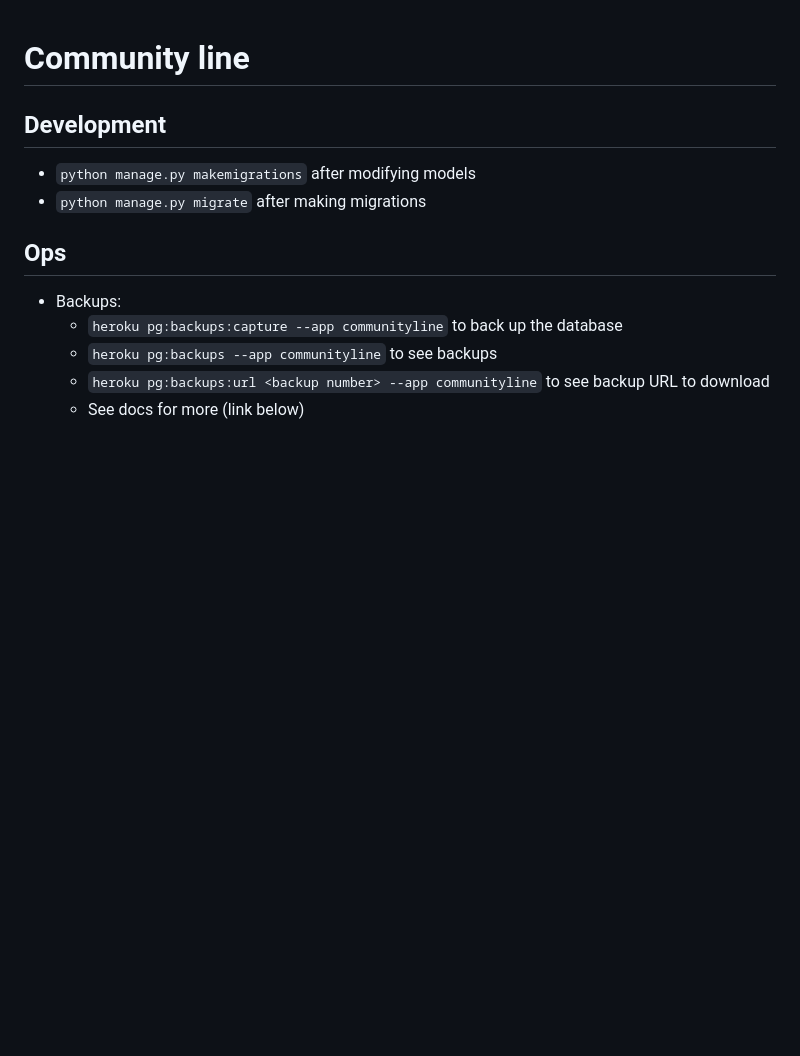
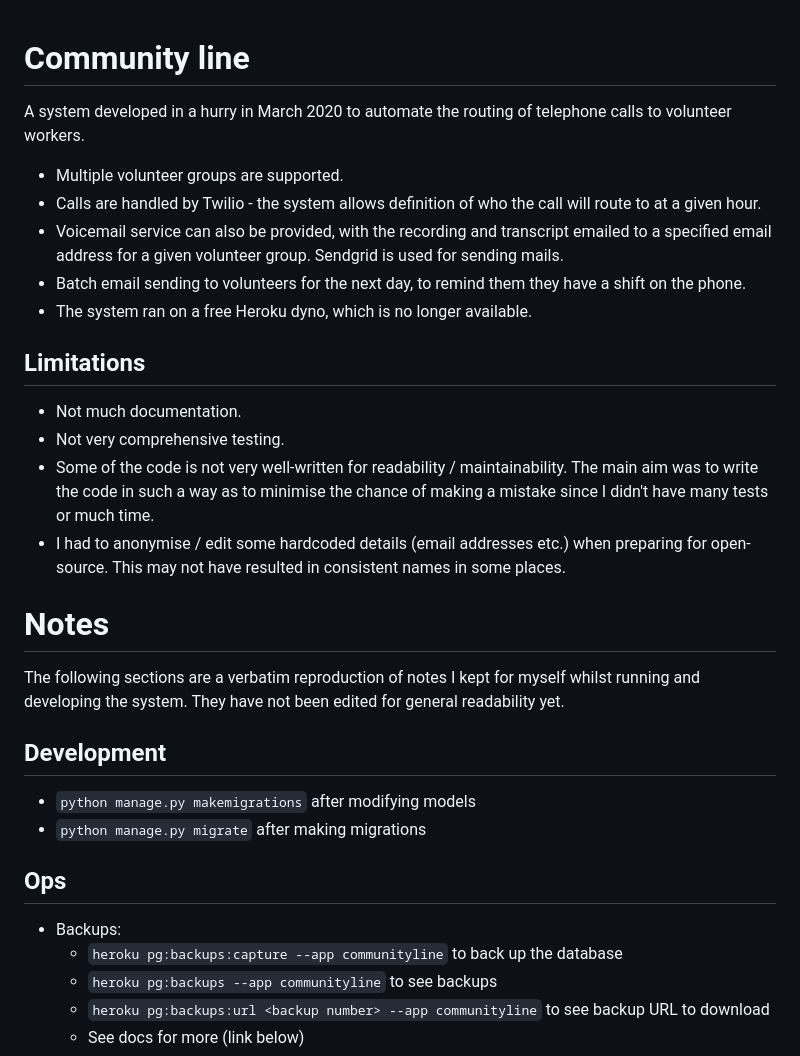
Before and after one commit to richardnpaul/communityline, a Markdown page: README.md, the part around the change. GitHub-like rendering; blank space fills up the shorter version.

Commit message:
Add introductory notes

```diff
--- a/README.md
+++ b/README.md
@@ -1,4 +1,34 @@
 # Community line
+
+A system developed in a hurry in March 2020 to automate the routing of telephone
+calls to volunteer workers.
+
+- Multiple volunteer groups are supported.
+- Calls are handled by Twilio - the system allows definition of who the call
+  will route to at a given hour.
+- Voicemail service can also be provided, with the recording and transcript
+  emailed to a specified email address for a given volunteer group. Sendgrid is
+  used for sending mails.
+- Batch email sending to volunteers for the next day, to remind them they have a
+  shift on the phone.
+- The system ran on a free Heroku dyno, which is no longer available.
+
+## Limitations
+
+- Not much documentation.
+- Not very comprehensive testing.
+- Some of the code is not very well-written for readability / maintainability.
+  The main aim was to write the code in such a way as to minimise the chance of
+  making a mistake since I didn't have many tests or much time.
+- I had to anonymise / edit some hardcoded details (email addresses etc.) when
+  preparing for open-source. This may not have resulted in consistent names in
+  some places.
+
+# Notes
+
+The following sections are a verbatim reproduction of notes I kept for myself
+whilst running and developing the system. They have not been edited for general
+readability yet.
 
 ## Development
 
```
